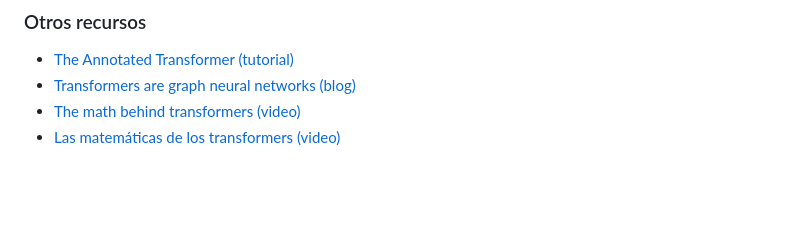
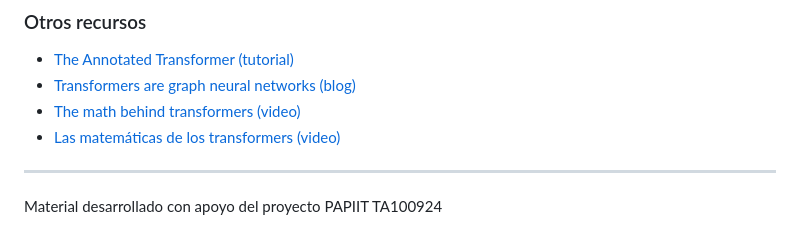
Before and after one commit to VictorMijangosDeLaCruz/MecanismosAtencion, a Markdown page: README.md, the part around one of its changes. Drawn GitHub-style; blank space fills up the shorter version.

```diff
--- a/README.md
+++ b/README.md
@@ -61,3 +61,7 @@ La presentación puede encontrarse [aquí](https://victormijangosdelacruz.github
 - [Transformers are graph neural networks (blog)](https://thegradient.pub/transformers-are-graph-neural-networks/)
 - [The math behind transformers (video)](https://www.youtube.com/watch?v=UPtG_38Oq8o&t=1s)
 - [Las matemáticas de los transformers (video)](https://www.youtube.com/watch?v=w5pfPvGGSIY&t=8s)
+
+------------------------------------------------------------------------------------------------------
+
+<p style="text-align: right;">Material desarrollado con apoyo del proyecto PAPIIT TA100924</p>
```
Also changed, not shown: other parts of README.md (+1 -1 lines).
